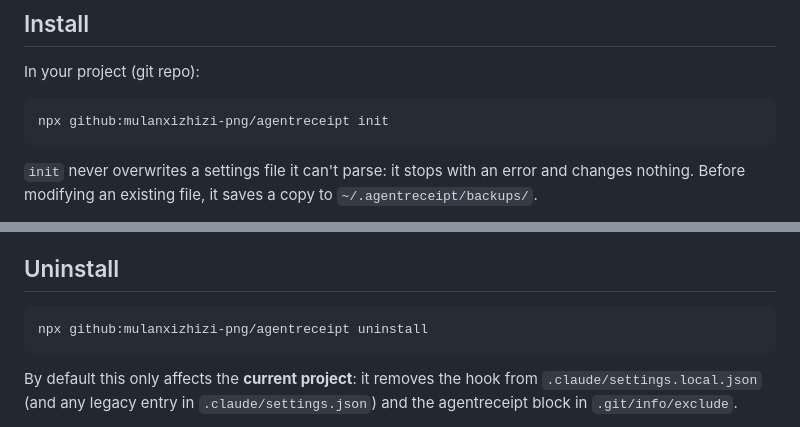
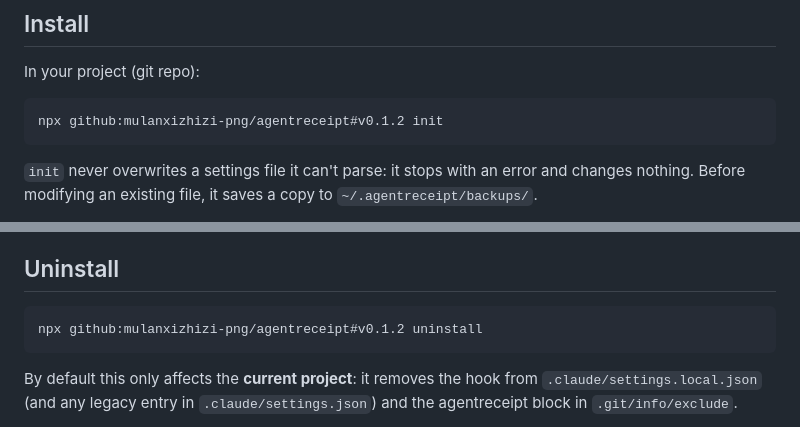
Before and after one commit to mulanxizhizi-png/agentreceipt, a Markdown page: README.md, 2 parts joined by grey strips. GitHub-like rendering.

Commit message:
docs: pin install command to v0.1.2

````diff
--- a/README.md
+++ b/README.md
@@ -13,7 +13,7 @@ agentreceipt adds a Stop hook to your coding agent. When the agent tries to fini
 In your project (git repo):
 
 ```
-npx github:mulanxizhizi-png/agentreceipt init
+npx github:mulanxizhizi-png/agentreceipt#v0.1.2 init
 ```
 
 `init` never overwrites a settings file it can't parse: it stops with an error and changes nothing. Before modifying an existing file, it saves a copy to `~/.agentreceipt/backups/`.
@@ -128,7 +128,7 @@ Outputs: `status` (`green`/`red`) and `receipt-path`. The receipt is also added
 ## Uninstall
 
 ```
-npx github:mulanxizhizi-png/agentreceipt uninstall
+npx github:mulanxizhizi-png/agentreceipt#v0.1.2 uninstall
 ```
 
 By default this only affects the **current project**: it removes the hook from `.claude/settings.local.json` (and any legacy entry in `.claude/settings.json`) and the agentreceipt block in `.git/info/exclude`.
````
